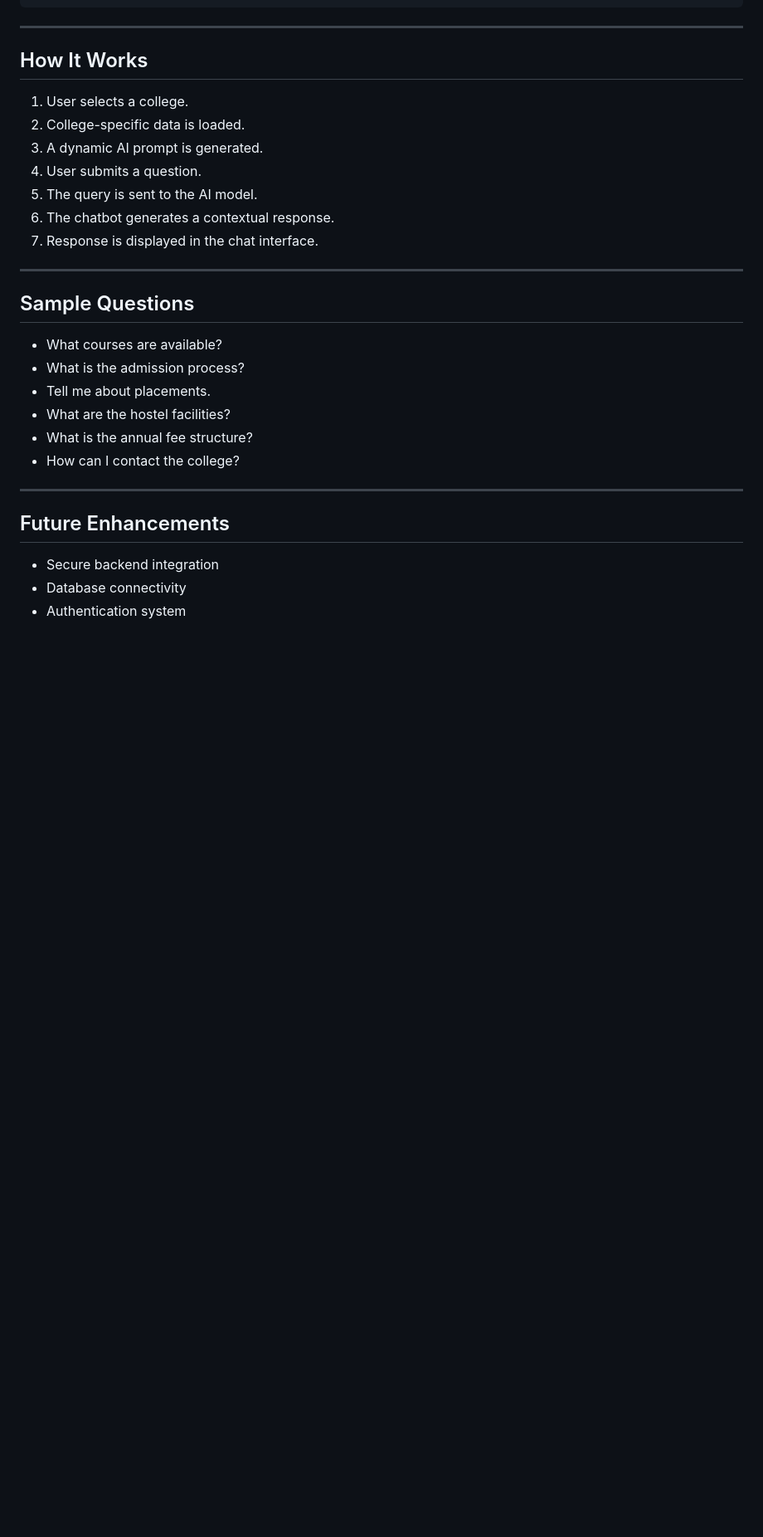
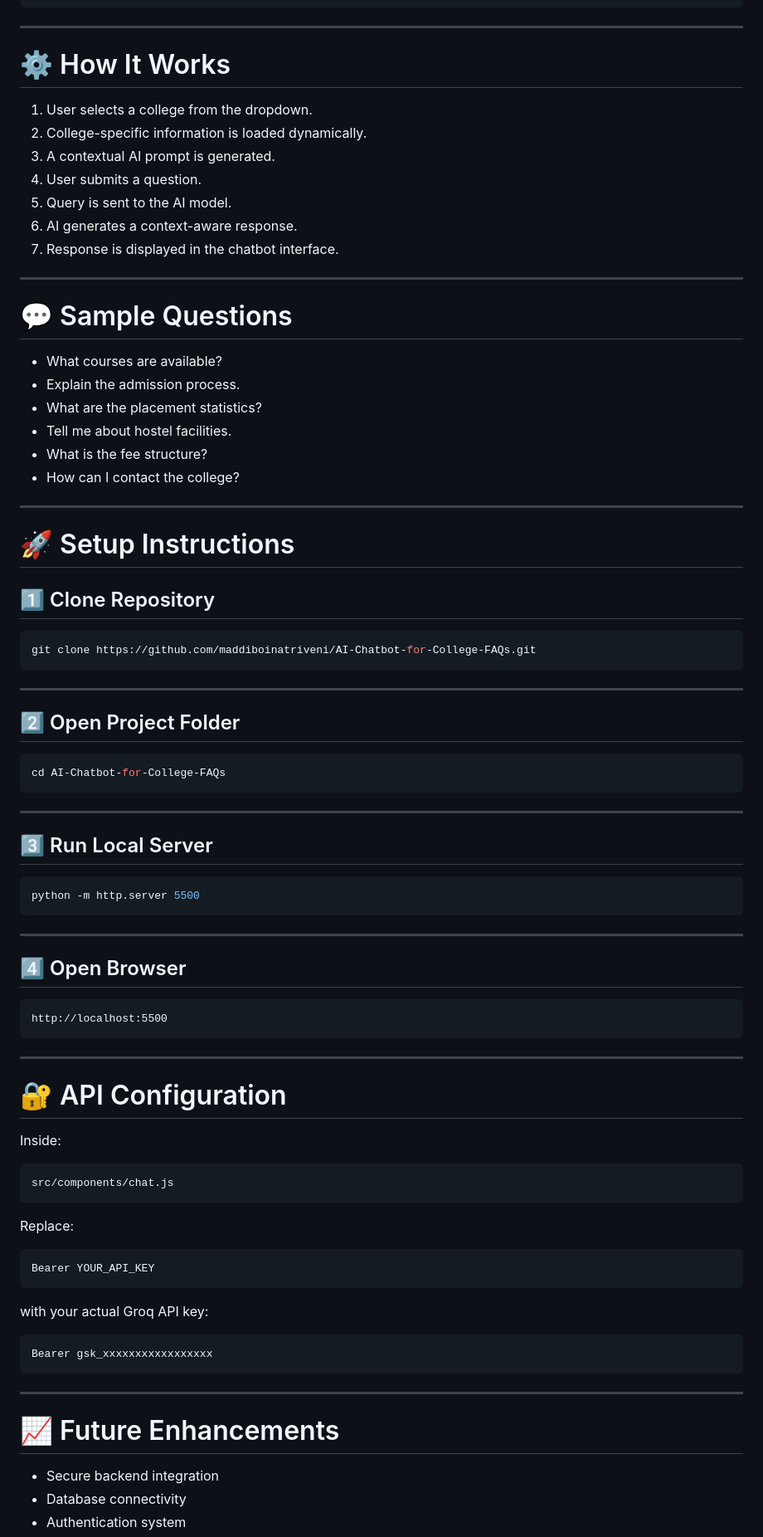
Before and after one commit to MaddiboinaTriveni/AI-Chatbot-for-College-FAQs, a Markdown page: README.md, the part around one of its changes. Shown at 83% size. GitHub-like rendering; blank space fills up the shorter version.

````diff
--- a/README.md
+++ b/README.md
@@ -138,30 +190,86 @@ AI-Chatbot-for-College-FAQs/
 
 ---
 
-## How It Works
+# ⚙️ How It Works
 
-1. User selects a college.
-2. College-specific data is loaded.
-3. A dynamic AI prompt is generated.
+1. User selects a college from the dropdown.
+2. College-specific information is loaded dynamically.
+3. A contextual AI prompt is generated.
 4. User submits a question.
-5. The query is sent to the AI model.
-6. The chatbot generates a contextual response.
-7. Response is displayed in the chat interface.
+5. Query is sent to the AI model.
+6. AI generates a context-aware response.
+7. Response is displayed in the chatbot interface.
 
 ---
 
-## Sample Questions
+# 💬 Sample Questions
 
 * What courses are available?
-* What is the admission process?
-* Tell me about placements.
-* What are the hostel facilities?
-* What is the annual fee structure?
+* Explain the admission process.
+* What are the placement statistics?
+* Tell me about hostel facilities.
+* What is the fee structure?
 * How can I contact the college?
 
 ---
 
-## Future Enhancements
+# 🚀 Setup Instructions
+
+## 1️⃣ Clone Repository
+
+```bash
+git clone https://github.com/maddiboinatriveni/AI-Chatbot-for-College-FAQs.git
+```
+
+---
+
+## 2️⃣ Open Project Folder
+
+```bash
+cd AI-Chatbot-for-College-FAQs
+```
+
+---
+
+## 3️⃣ Run Local Server
+
+```bash
+python -m http.server 5500
+```
+
+---
+
+## 4️⃣ Open Browser
+
+```text
+http://localhost:5500
+```
+
+---
+
+# 🔐 API Configuration
+
+Inside:
+
+```text
+src/components/chat.js
+```
+
+Replace:
+
+```javascript
+Bearer YOUR_API_KEY
+```
+
+with your actual Groq API key:
+
+```javascript
+Bearer gsk_xxxxxxxxxxxxxxxxx
+```
+
+---
+
+# 📈 Future Enhancements
 
 * Secure backend integration
 * Database connectivity
````
Also changed, not shown: other parts of README.md (+128 -57 lines).
